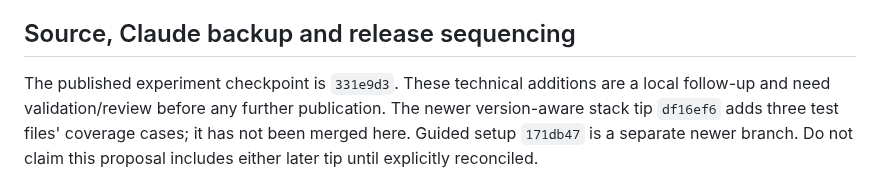
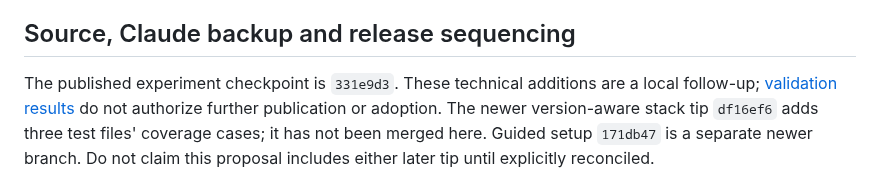
Before and after one commit to JBallin/ballin-scripts, a Markdown page: experiments/homebrew/PROPOSED-RELEASE-DESIGN.md, the part around the change. Drawn GitHub-style.

```diff
--- a/experiments/homebrew/PROPOSED-RELEASE-DESIGN.md
+++ b/experiments/homebrew/PROPOSED-RELEASE-DESIGN.md
@@ -116,7 +116,8 @@ also covers upgrades performed directly through Brew.
 ## Source, Claude backup and release sequencing
 
 The published experiment checkpoint is `331e9d3`. These technical additions are a
-local follow-up and need validation/review before any further publication.
+local follow-up; [validation results](README.md#verification-and-remaining-work)
+do not authorize further publication or adoption.
 The newer version-aware stack tip `df16ef6` adds three test files' coverage cases;
 it has not been merged here. Guided setup `171db47` is a separate newer branch.
 Do not claim this proposal includes either later tip until explicitly reconciled.
```
Also changed, not shown: experiments/homebrew/README.md (+10 -1 lines).
